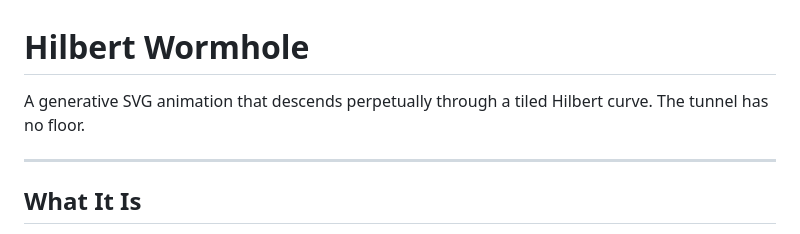
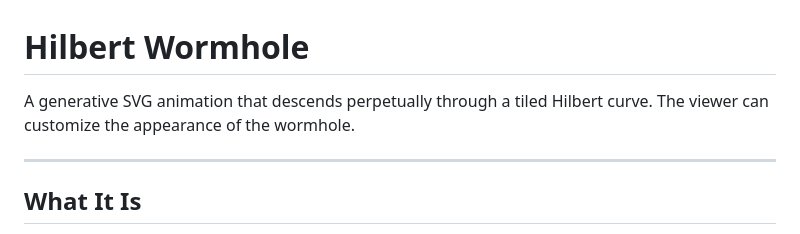
Before and after one commit to slowframe/hilbert-wormhole, a Markdown page: README.md, the part around the change. GitHub-like rendering.

```diff
--- a/README.md
+++ b/README.md
@@ -1,6 +1,6 @@
 # Hilbert Wormhole
 
-A generative SVG animation that descends perpetually through a tiled Hilbert curve. The tunnel has no floor.
+A generative SVG animation that descends perpetually through a tiled Hilbert curve. The viewer can customize the appearance of the wormhole.
 
 ---
 
```
